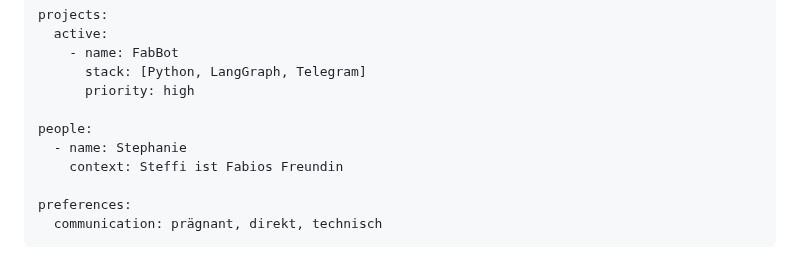
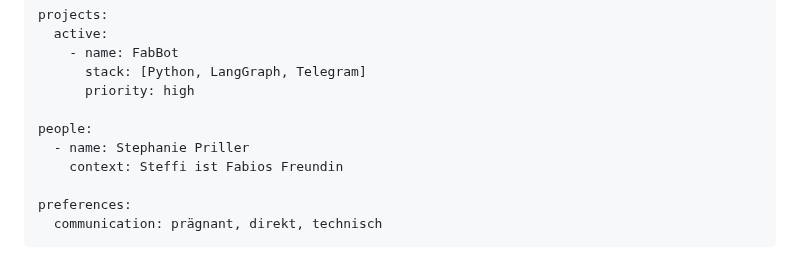
Before and after one commit to fabiomorena/FabBot, a Markdown page: README.md, the part around the change. Rendered like a GitHub page.

```diff
--- a/README.md
+++ b/README.md
@@ -245,7 +245,7 @@ projects:
       priority: high
 
 people:
-  - name: Stephanie
+  - name: Stephanie Priller
     context: Steffi ist Fabios Freundin
 
 preferences:
```
